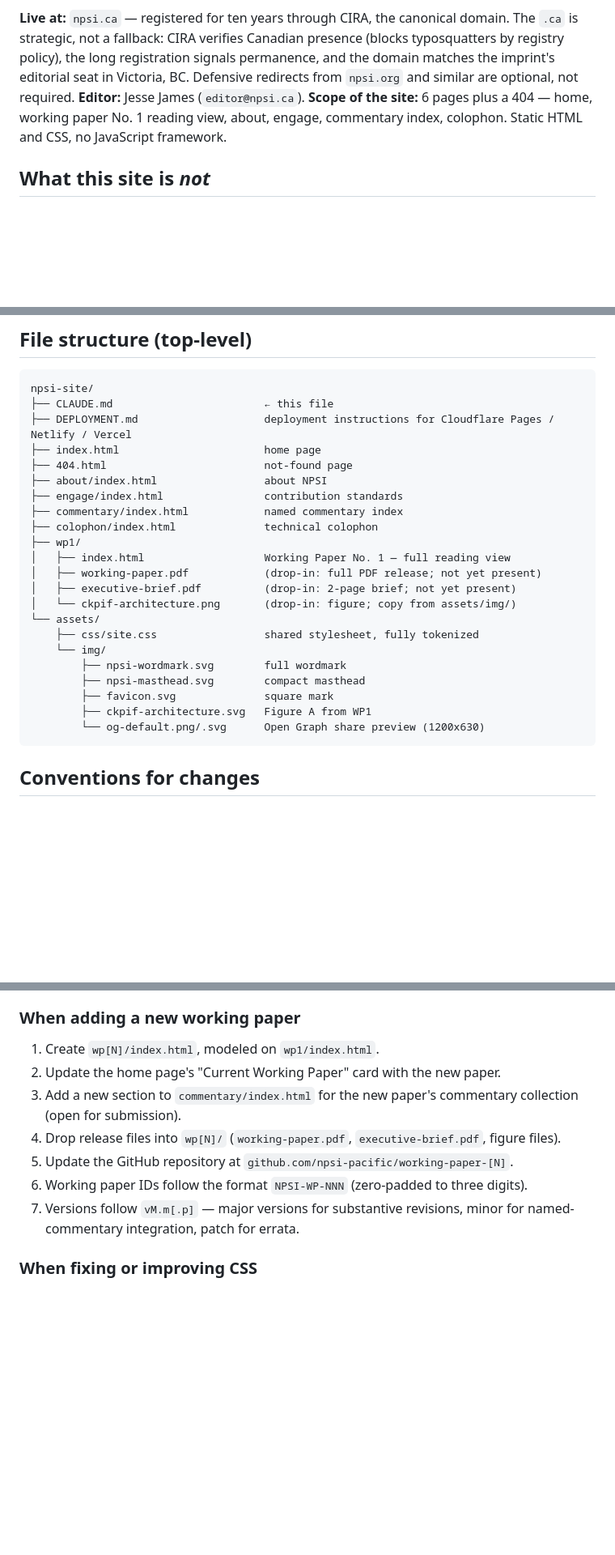
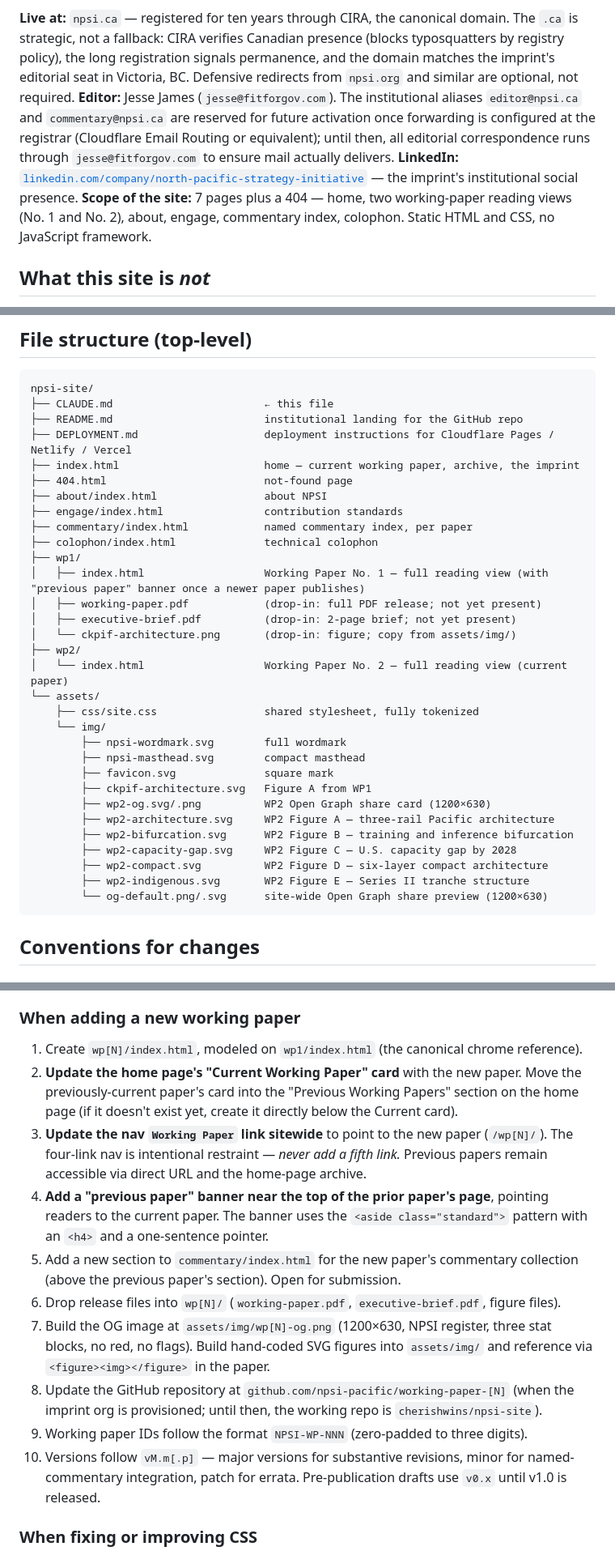
Before and after one commit to cherishwins/npsi-site, a Markdown page: CLAUDE.md, 3 parts joined by grey strips. Shown at 81% size. Rendered like a GitHub page; blank space fills up the shorter version.

````diff
--- a/CLAUDE.md
+++ b/CLAUDE.md
@@ -7,8 +7,9 @@
 The institutional website of the **North Pacific Strategy Initiative (NPSI)** — an independent research imprint publishing reference-grade working papers on Pacific sovereignty, bilateral financial architecture, and the defensive options available to middle powers in a period of dollar-system stress.
 
 **Live at:** `npsi.ca` — registered for ten years through CIRA, the canonical domain. The `.ca` is strategic, not a fallback: CIRA verifies Canadian presence (blocks typosquatters by registry policy), the long registration signals permanence, and the domain matches the imprint's editorial seat in Victoria, BC. Defensive redirects from `npsi.org` and similar are optional, not required.
-**Editor:** Jesse James (`editor@npsi.ca`).
-**Scope of the site:** 6 pages plus a 404 — home, working paper No. 1 reading view, about, engage, commentary index, colophon. Static HTML and CSS, no JavaScript framework.
+**Editor:** Jesse James (`jesse@fitforgov.com`). The institutional aliases `editor@npsi.ca` and `commentary@npsi.ca` are reserved for future activation once forwarding is configured at the registrar (Cloudflare Email Routing or equivalent); until then, all editorial correspondence runs through `jesse@fitforgov.com` to ensure mail actually delivers.
+**LinkedIn:** [`linkedin.com/company/north-pacific-strategy-initiative`](https://www.linkedin.com/company/north-pacific-strategy-initiative/) — the imprint's institutional social presence.
+**Scope of the site:** 7 pages plus a 404 — home, two working-paper reading views (No. 1 and No. 2), about, engage, commentary index, colophon. Static HTML and CSS, no JavaScript framework.
 
 ## What this site is *not*
 
@@ -149,18 +150,21 @@ The site copy and any working-paper prose hosted here follow the same discipline
 ```
 npsi-site/
 ├── CLAUDE.md                        ← this file
+├── README.md                        institutional landing for the GitHub repo
 ├── DEPLOYMENT.md                    deployment instructions for Cloudflare Pages / Netlify / Vercel
-├── index.html                       home page
+├── index.html                       home — current working paper, archive, the imprint
 ├── 404.html                         not-found page
 ├── about/index.html                 about NPSI
 ├── engage/index.html                contribution standards
-├── commentary/index.html            named commentary index
+├── commentary/index.html            named commentary index, per paper
 ├── colophon/index.html              technical colophon
 ├── wp1/
-│   ├── index.html                   Working Paper No. 1 — full reading view
+│   ├── index.html                   Working Paper No. 1 — full reading view (with "previous paper" banner once a newer paper publishes)
 │   ├── working-paper.pdf            (drop-in: full PDF release; not yet present)
 │   ├── executive-brief.pdf          (drop-in: 2-page brief; not yet present)
 │   └── ckpif-architecture.png       (drop-in: figure; copy from assets/img/)
+├── wp2/
+│   └── index.html                   Working Paper No. 2 — full reading view (current paper)
 └── assets/
     ├── css/site.css                 shared stylesheet, fully tokenized
     └── img/
@@ -168,7 +172,13 @@ npsi-site/
         ├── npsi-masthead.svg        compact masthead
         ├── favicon.svg              square mark
         ├── ckpif-architecture.svg   Figure A from WP1
-        └── og-default.png/.svg      Open Graph share preview (1200x630)
+        ├── wp2-og.svg/.png          WP2 Open Graph share card (1200×630)
+        ├── wp2-architecture.svg     WP2 Figure A — three-rail Pacific architecture
+        ├── wp2-bifurcation.svg      WP2 Figure B — training and inference bifurcation
+        ├── wp2-capacity-gap.svg     WP2 Figure C — U.S. capacity gap by 2028
+        ├── wp2-compact.svg          WP2 Figure D — six-layer compact architecture
+        ├── wp2-indigenous.svg       WP2 Figure E — Series II tranche structure
+        └── og-default.png/.svg      site-wide Open Graph share preview (1200×630)
 ```
 
 ## Conventions for changes
@@ -184,13 +194,16 @@ npsi-site/
 
 ### When adding a new working paper
 
-1. Create `wp[N]/index.html`, modeled on `wp1/index.html`.
-2. Update the home page's "Current Working Paper" card with the new paper.
-3. Add a new section to `commentary/index.html` for the new paper's commentary collection (open for submission).
-4. Drop release files into `wp[N]/` (`working-paper.pdf`, `executive-brief.pdf`, figure files).
-5. Update the GitHub repository at `github.com/npsi-pacific/working-paper-[N]`.
-6. Working paper IDs follow the format `NPSI-WP-NNN` (zero-padded to three digits).
-7. Versions follow `vM.m[.p]` — major versions for substantive revisions, minor for named-commentary integration, patch for errata.
+1. Create `wp[N]/index.html`, modeled on `wp1/index.html` (the canonical chrome reference).
+2. **Update the home page's "Current Working Paper" card** with the new paper. Move the previously-current paper's card into the "Previous Working Papers" section on the home page (if it doesn't exist yet, create it directly below the Current card).
+3. **Update the nav `Working Paper` link sitewide** to point to the new paper (`/wp[N]/`). The four-link nav is intentional restraint — *never add a fifth link.* Previous papers remain accessible via direct URL and the home-page archive.
+4. **Add a "previous paper" banner near the top of the prior paper's page**, pointing readers to the current paper. The banner uses the `<aside class="standard">` pattern with an `<h4>` and a one-sentence pointer.
+5. Add a new section to `commentary/index.html` for the new paper's commentary collection (above the previous paper's section). Open for submission.
+6. Drop release files into `wp[N]/` (`working-paper.pdf`, `executive-brief.pdf`, figure files).
+7. Build the OG image at `assets/img/wp[N]-og.png` (1200×630, NPSI register, three stat blocks, no red, no flags). Build hand-coded SVG figures into `assets/img/` and reference via `<figure><img></figure>` in the paper.
+8. Update the GitHub repository at `github.com/npsi-pacific/working-paper-[N]` (when the imprint org is provisioned; until then, the working repo is `cherishwins/npsi-site`).
+9. Working paper IDs follow the format `NPSI-WP-NNN` (zero-padded to three digits).
+10. Versions follow `vM.m[.p]` — major versions for substantive revisions, minor for named-commentary integration, patch for errata. Pre-publication drafts use `v0.x` until v1.0 is released.
 
 ### When fixing or improving CSS
 
````
Also changed, not shown: other parts of CLAUDE.md (+25 -7 lines).
